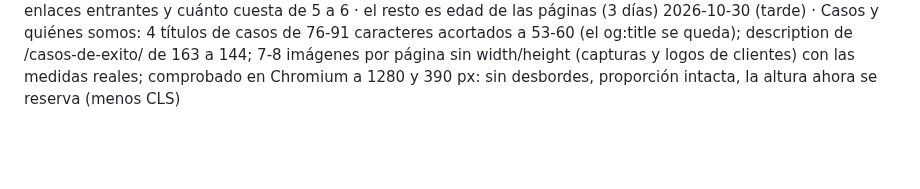
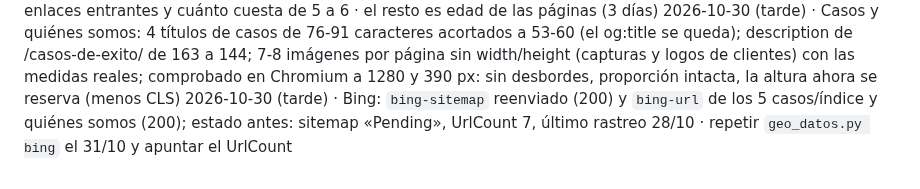
Before and after one commit to miempresaonline/pebaisystems, a Markdown page: docs/geo/tecnico.md, the part around the change. Drawn GitHub-style; blank space fills up the shorter version.

Commit message:
chore(geo): Bing reenviado y cifra de partida
Co-Authored-By: Claude Sonnet 5.5 <noreply@anthropic.com>
Claude-Session: https://claude.ai/code/session_01TY2MUrJ8FJFbE8V2KSqKhr

```diff
--- a/docs/geo/tecnico.md
+++ b/docs/geo/tecnico.md
@@ -29,3 +29,4 @@ La lleva el agente Técnico SEO. Una línea por página revisada: `fecha · URL
 2026-10-30 (tarde) · 17 URLs del sitemap servido (curl) · todas 200, canonical propio, sin noindex, 1 H1, lang es, og completo, JSON-LD legible sin Review, en sitemap, llms.txt y llms-full.txt · enlaces internos entrantes (contando dist sin propuestas): / 20 · pilares 15 (/ia-para-empresas/ 7) · whatsapp y voz 15 · formación 15 · cuánto cuesta 5 · valencia 1 · casos 15 (4 casos 6-8) · quiénes somos 15
 2026-10-30 (tarde) · Causa de «Google no reconoce» 9 URLs: no es técnica (200, indexable, en sitemap, sin bloqueo en robots); la portada NO enlazaba a /ia-para-empresas/, /cuanto-cuesta/ ni /valencia/ (el rediseño del pie quitó el bloque de enlaces); añadido nav «Servicios» en el pie de la portada con 7 enlaces (IA para empresas, Cuánto cuesta, Valencia, Formación, Automatización, Agentes IA, Posicionamiento) con las clases del pie existente; valencia sube de 1 a 2 enlaces entrantes y cuánto cuesta de 5 a 6 · el resto es edad de las páginas (3 días)
 2026-10-30 (tarde) · Casos y quiénes somos: 4 títulos de casos de 76-91 caracteres acortados a 53-60 (el og:title se queda); description de /casos-de-exito/ de 163 a 144; 7-8 imágenes por página sin width/height (capturas y logos de clientes) con las medidas reales; comprobado en Chromium a 1280 y 390 px: sin desbordes, proporción intacta, la altura ahora se reserva (menos CLS)
+2026-10-30 (tarde) · Bing: `bing-sitemap` reenviado (200) y `bing-url` de los 5 casos/índice y quiénes somos (200); estado antes: sitemap «Pending», UrlCount 7, último rastreo 28/10 · repetir `geo_datos.py bing` el 31/10 y apuntar el UrlCount
```
Also changed, not shown: docs/geo/tareas.md (+1 -1 lines).
